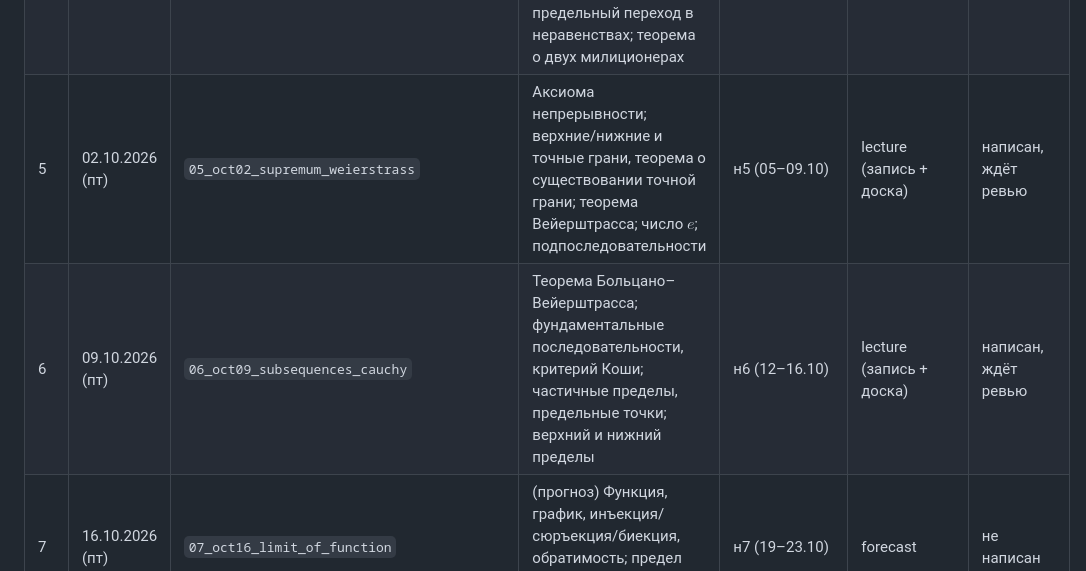
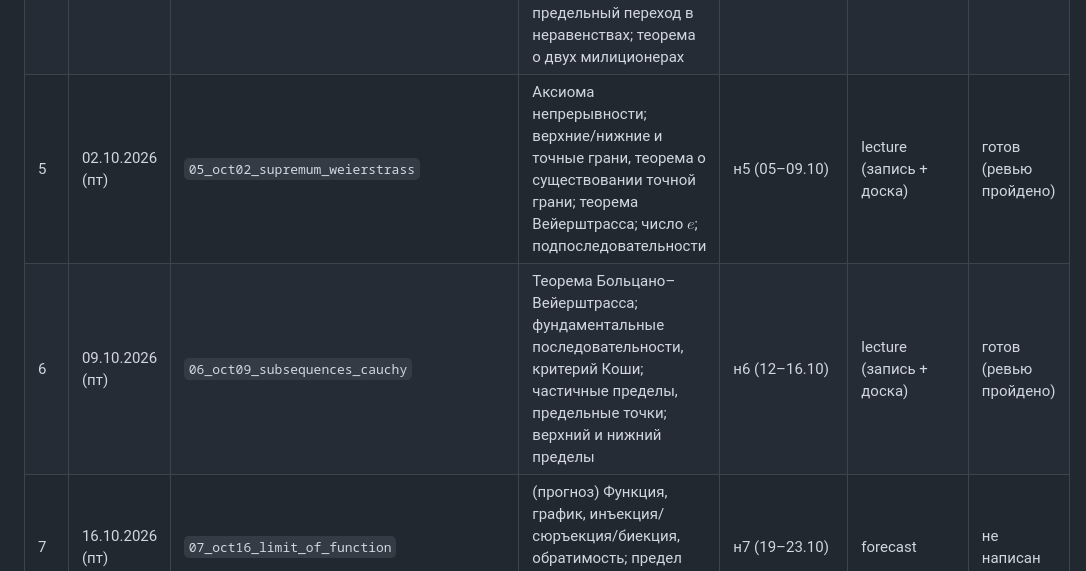
Before and after one commit to iamnalinor/hse-notes-dev, a Markdown page: context/courses/calculus.md, the part around the change. Rendered like a GitHub page.

Commit message:
Матан 5–6 прошли ревью; все 20 конспектов готовы
Co-Authored-By: Claude Opus 5.5 <noreply@anthropic.com>
Claude-Session: https://claude.ai/code/session_01KDYmxwZGKdGfm7vU8fzRct

```diff
--- a/context/courses/calculus.md
+++ b/context/courses/calculus.md
@@ -44,8 +44,8 @@
 | 2 | 11.09.2026 (пт) | `02_sep11_binomial_sequences` | Применения неравенства Бернулли; перестановки, размещения, сочетания; бином Ньютона; последовательности, способы задания, монотонность, ограниченность сверху | н2 (14–18.09) | lecture (запись + доска) | готов (ревью пройдено) |
 | 3 | 18.09.2026 (пт) | `03_sep18_sequence_limit` | Ограниченность; предел последовательности; единственность предела, ограниченность сходящейся; начало арифметики предела | н3 (21–25.09) | forecast (запись есть, но не скачивается) | готов (ревью пройдено) |
 | 4 | 25.09.2026 (пт) | `04_sep25_infinitesimal_sequences` | Б.б. и б.м. последовательности; ограниченные и отделимые от нуля; завершение арифметики предела; предельный переход в неравенствах; теорема о двух милиционерах | н4 (28.09–02.10) | lecture (запись + доска) | готов (ревью пройдено) |
-| 5 | 02.10.2026 (пт) | `05_oct02_supremum_weierstrass` | Аксиома непрерывности; верхние/нижние и точные грани, теорема о существовании точной грани; теорема Вейерштрасса; число $e$; подпоследовательности | н5 (05–09.10) | lecture (запись + доска) | написан, ждёт ревью |
-| 6 | 09.10.2026 (пт) | `06_oct09_subsequences_cauchy` | Теорема Больцано–Вейерштрасса; фундаментальные последовательности, критерий Коши; частичные пределы, предельные точки; верхний и нижний пределы | н6 (12–16.10) | lecture (запись + доска) | написан, ждёт ревью |
+| 5 | 02.10.2026 (пт) | `05_oct02_supremum_weierstrass` | Аксиома непрерывности; верхние/нижние и точные грани, теорема о существовании точной грани; теорема Вейерштрасса; число $e$; подпоследовательности | н5 (05–09.10) | lecture (запись + доска) | готов (ревью пройдено) |
+| 6 | 09.10.2026 (пт) | `06_oct09_subsequences_cauchy` | Теорема Больцано–Вейерштрасса; фундаментальные последовательности, критерий Коши; частичные пределы, предельные точки; верхний и нижний пределы | н6 (12–16.10) | lecture (запись + доска) | готов (ревью пройдено) |
 | 7 | 16.10.2026 (пт) | `07_oct16_limit_of_function` | (прогноз) Функция, график, инъекция/сюръекция/биекция, обратимость; предел функции по Коши и по Гейне | н7 (19–23.10) | forecast | не написан |
 | 8 | 23.10.2026 (пт) | `08_oct23_function_limit_properties` | (прогноз) Арифметика предела функции; теорема о зажатой функции; предел сложной функции; односторонние пределы | н8 (02–06.11) | forecast | не написан |
 | — | 30.10.2026 | — | сессия между модулями, лекции нет | — | — | — |
```
Also changed, not shown: notes/calculus/05_oct02_supremum_weierstrass.md (+6 -6 lines), notes/calculus/06_oct09_subsequences_cauchy.md (+2 -2 lines).
